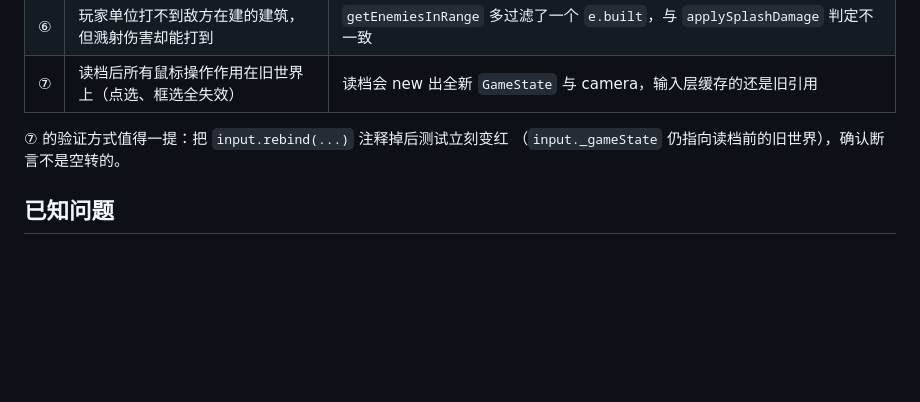
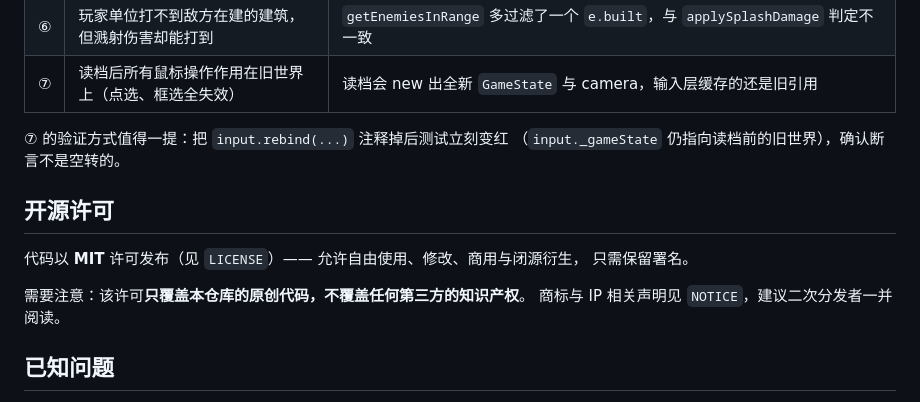
Before and after one commit to baiiab/red-alert-web, a Markdown page: README.md, the part around the change. Drawn GitHub-style; blank space fills up the shorter version.

Commit message:
docs: README 补开源许可章节，说明 MIT 覆盖范围与 NOTICE
Co-Authored-By: baiiab <23145715+baiiab@users.noreply.github.com>

```diff
--- a/README.md
+++ b/README.md
@@ -331,6 +331,14 @@ node modules.mjs      # 19 项  —— 模块接口与回调适配器
 ⑦ 的验证方式值得一提：把 `input.rebind(...)` 注释掉后测试立刻变红
 （`input._gameState` 仍指向读档前的旧世界），确认断言不是空转的。
 
+## 开源许可
+
+代码以 **MIT** 许可发布（见 `LICENSE`）—— 允许自由使用、修改、商用与闭源衍生，
+只需保留署名。
+
+需要注意：该许可**只覆盖本仓库的原创代码，不覆盖任何第三方的知识产权**。
+商标与 IP 相关声明见 `NOTICE`，建议二次分发者一并阅读。
+
 ## 已知问题
 
 - 平衡性需要进一步调整
```
